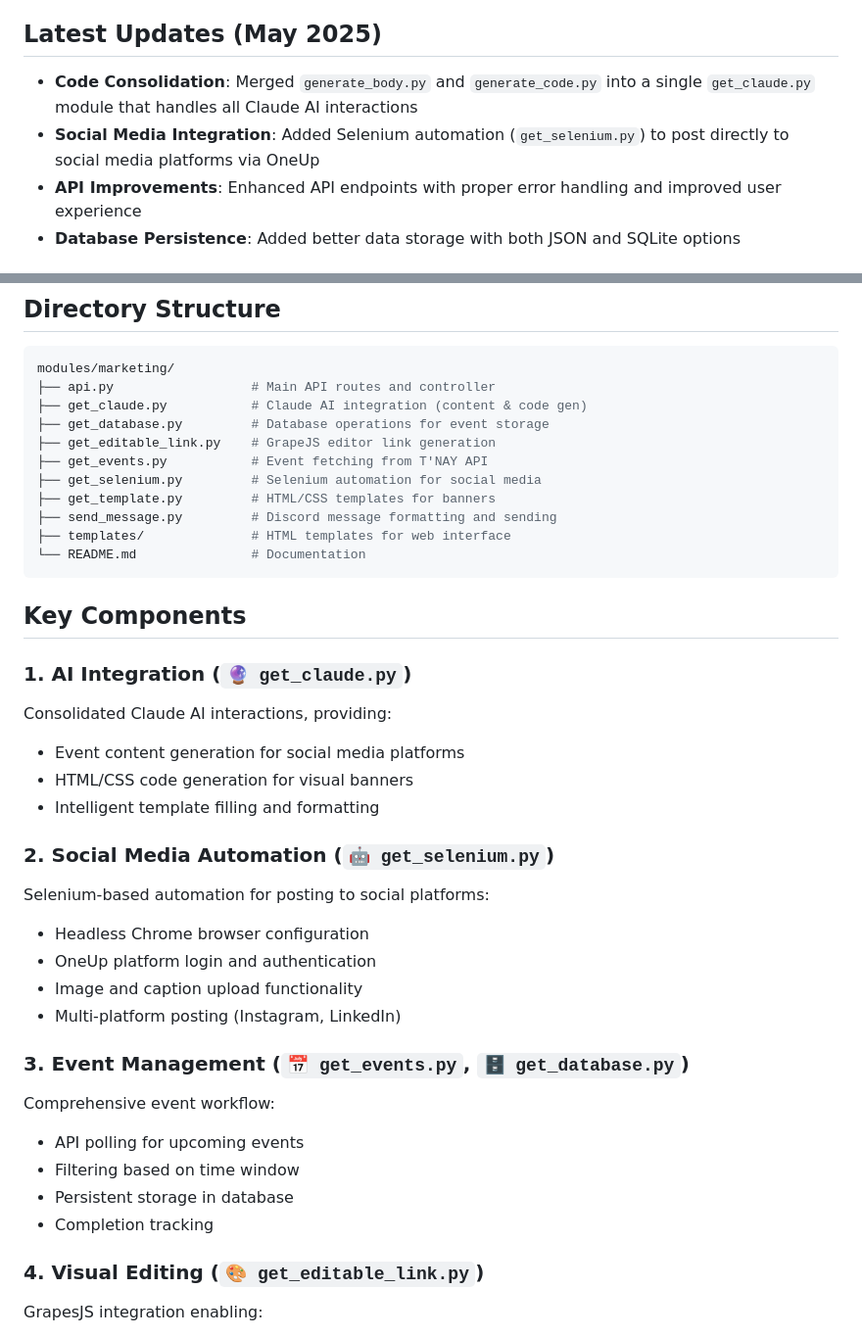
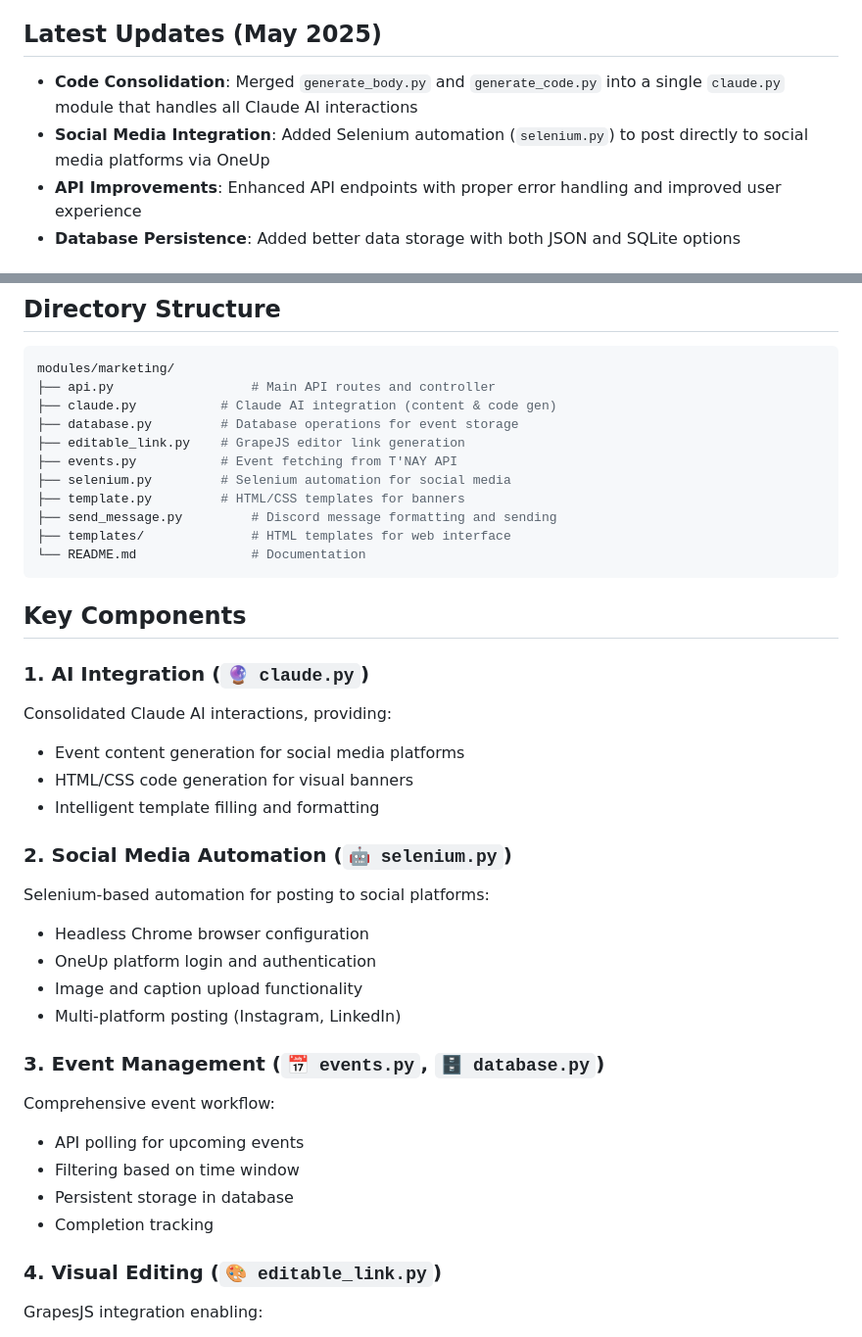
Before and after one commit to asusoda/soda-internal-api, a Markdown page: modules/marketing/README.md, 2 parts joined by grey strips. Shown: that part at 98% size. Drawn GitHub-style.

Commit message:
naming convention

````diff
--- a/modules/marketing/README.md
+++ b/modules/marketing/README.md
@@ -10,8 +10,8 @@ This solution reduces manual effort from the marketing team on tedious tasks (fr
 
 ## Latest Updates (May 2025)
 
-* **Code Consolidation**: Merged `generate_body.py` and `generate_code.py` into a single `get_claude.py` module that handles all Claude AI interactions
-* **Social Media Integration**: Added Selenium automation (`get_selenium.py`) to post directly to social media platforms via OneUp
+* **Code Consolidation**: Merged `generate_body.py` and `generate_code.py` into a single `claude.py` module that handles all Claude AI interactions
+* **Social Media Integration**: Added Selenium automation (`selenium.py`) to post directly to social media platforms via OneUp
 * **API Improvements**: Enhanced API endpoints with proper error handling and improved user experience
 * **Database Persistence**: Added better data storage with both JSON and SQLite options
 
@@ -97,12 +97,12 @@ graph TD
 ```bash
 modules/marketing/
 ├── api.py                  # Main API routes and controller
-├── get_claude.py           # Claude AI integration (content & code gen)
-├── get_database.py         # Database operations for event storage
-├── get_editable_link.py    # GrapeJS editor link generation
-├── get_events.py           # Event fetching from T'NAY API
-├── get_selenium.py         # Selenium automation for social media
-├── get_template.py         # HTML/CSS templates for banners
+├── claude.py           # Claude AI integration (content & code gen)
+├── database.py         # Database operations for event storage
+├── editable_link.py    # GrapeJS editor link generation
+├── events.py           # Event fetching from T'NAY API
+├── selenium.py         # Selenium automation for social media
+├── template.py         # HTML/CSS templates for banners
 ├── send_message.py         # Discord message formatting and sending
 ├── templates/              # HTML templates for web interface
 └── README.md               # Documentation
@@ -110,7 +110,7 @@ modules/marketing/
 
 ## Key Components
 
-### 1. AI Integration (`🔮 get_claude.py`)
+### 1. AI Integration (`🔮 claude.py`)
 
 Consolidated Claude AI interactions, providing:
 
@@ -118,7 +118,7 @@ Consolidated Claude AI interactions, providing:
 * HTML/CSS code generation for visual banners
 * Intelligent template filling and formatting
 
-### 2. Social Media Automation (`🤖 get_selenium.py`)
+### 2. Social Media Automation (`🤖 selenium.py`)
 
 Selenium-based automation for posting to social platforms:
 
@@ -127,7 +127,7 @@ Selenium-based automation for posting to social platforms:
 * Image and caption upload functionality
 * Multi-platform posting (Instagram, LinkedIn)
 
-### 3. Event Management (`📅 get_events.py`, `🗄️ get_database.py`)
+### 3. Event Management (`📅 events.py`, `🗄️ database.py`)
 
 Comprehensive event workflow:
 
@@ -136,7 +136,7 @@ Comprehensive event workflow:
 * Persistent storage in database
 * Completion tracking
 
-### 4. Visual Editing (`🎨 get_editable_link.py`)
+### 4. Visual Editing (`🎨 editable_link.py`)
 
 GrapesJS integration enabling:
 
````
